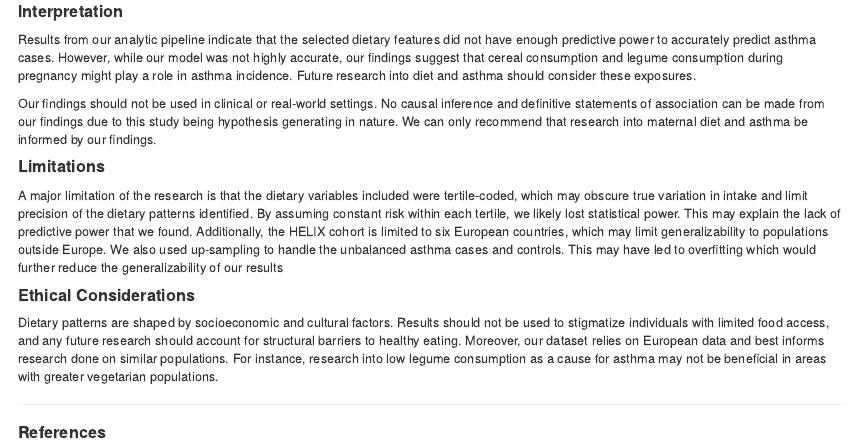
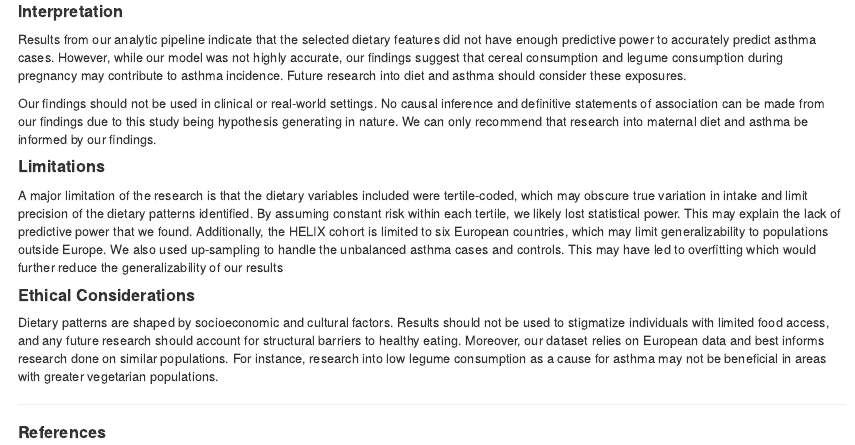
Before and after one commit to NichchaSubdee/ML_Final, an R Markdown document (Final_project.Rmd): the page in a window 1100 px wide, from 4130 px down. Rendered offline with R 4.5, knitr and Pandoc, with nearby package versions; some code elsewhere in the file could not run offline.

Commit message:
fixed wording

```diff
--- a/Final_project.Rmd
+++ b/Final_project.Rmd
@@ -333,7 +333,7 @@ plot(varImp(en_model))
 The most important dietary predictors of asthma were found to be cereal and legume consumption during pregnancy.
 
 #### **Interpretation**
-Results from our analytic pipeline indicate that the selected dietary features did not have enough predictive power to accurately predict asthma cases. However, while our model was not highly accurate, our findings suggest that cereal consumption and legume consumption during pregnancy might play a role in asthma incidence. Future research into diet and asthma should consider these exposures.
+Results from our analytic pipeline indicate that the selected dietary features did not have enough predictive power to accurately predict asthma cases. However, while our model was not highly accurate, our findings suggest that cereal consumption and legume consumption during pregnancy may contribute to asthma incidence. Future research into diet and asthma should consider these exposures.
 
 Our findings should not be used in clinical or real-world settings. No causal inference and definitive statements of association can be made from our findings due to this study being hypothesis generating in nature. We can only recommend that research into maternal diet and asthma be informed by our findings.
 
```
Also changed, not shown: Final_project.html.
